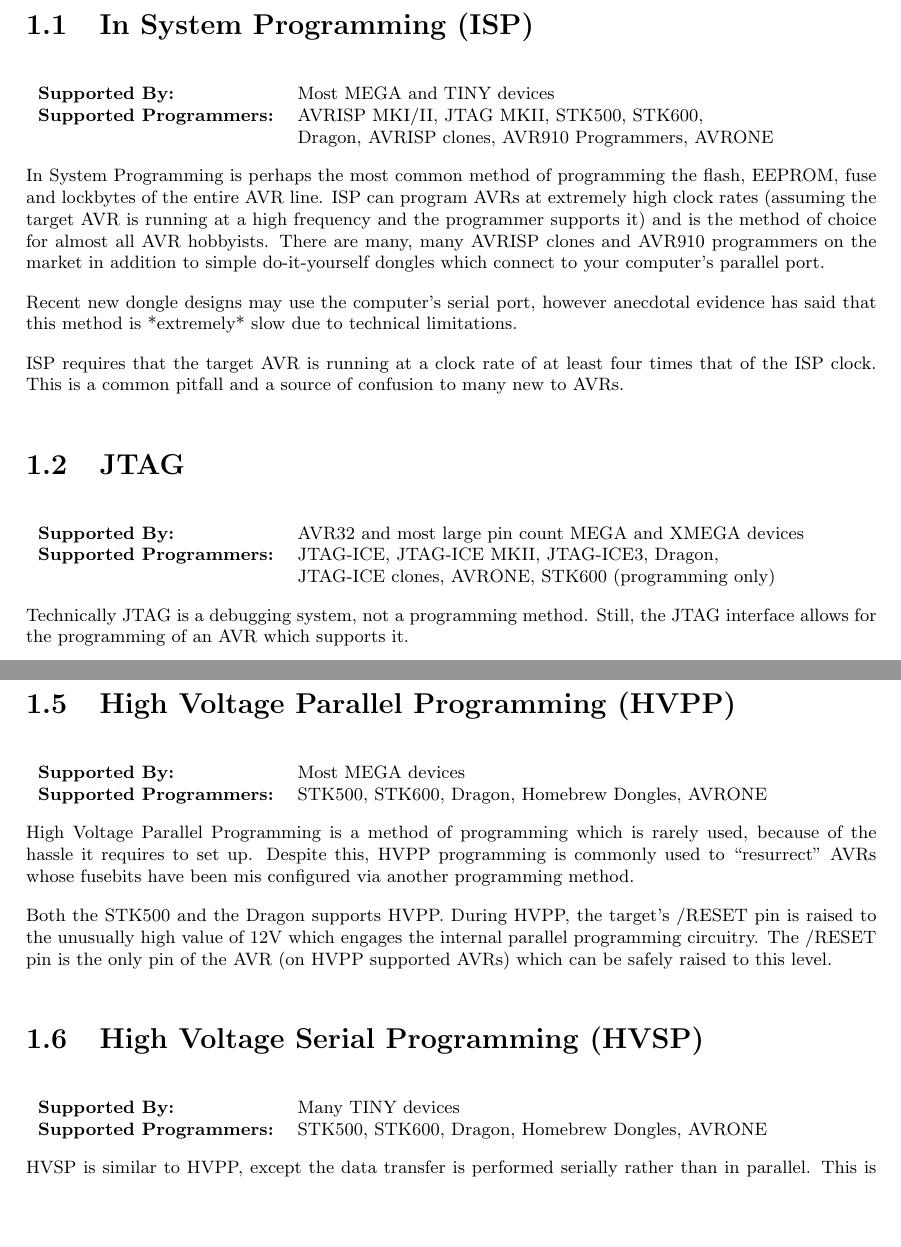
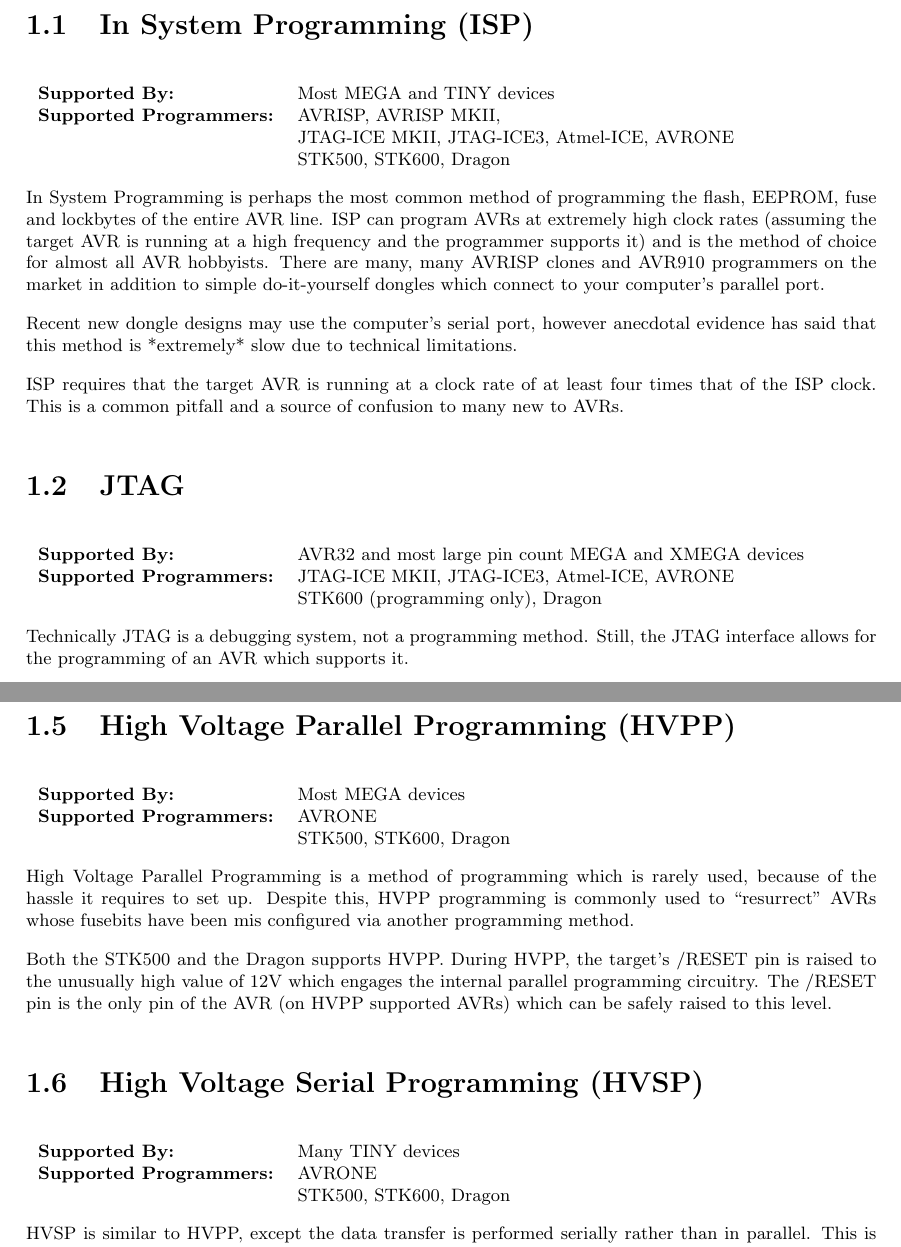
Before and after one commit to abcminiuser/avr-tutorials, a LaTeX book (ProgrammingMethods/ProgrammingMethods.tex): two parts of pages 3 and 4 of 7, joined at a grey line, cut so that both start at the same text, the shorter picture padded with empty space. Compiled offline with pdfLaTeX.

Commit message:
Update ye-olde Programming Methods article with Atmel-ICE protocol support.

```diff
--- a/ProgrammingMethods/ProgrammingMethods.tex
+++ b/ProgrammingMethods/ProgrammingMethods.tex
@@ -20,7 +20,7 @@
 \small{
 	\begin{tabular}{ll}
 	\textbf{Supported By:}			&	Most MEGA and TINY devices \\
-	\textbf{Supported Programmers:}	&	\vtop{\hbox{\strut AVRISP MKI/II, JTAG MKII, STK500, STK600,} \hbox{\strut Dragon, AVRISP clones, AVR910 Programmers, AVRONE}}
+	\textbf{Supported Programmers:}	&	\vtop{\hbox{\strut AVRISP, AVRISP MKII,} \hbox{\strut JTAG-ICE MKII, JTAG-ICE3, Atmel-ICE, AVRONE} \hbox{\strut STK500, STK600, Dragon}}
 	\end{tabular}
 }
 
@@ -35,7 +35,7 @@
 \small{
 	\begin{tabular}{ll}
 	\textbf{Supported By:}			&	AVR32 and most large pin count MEGA and XMEGA devices \\
-	\textbf{Supported Programmers:}	&	\vtop{\hbox{\strut JTAG-ICE, JTAG-ICE MKII, JTAG-ICE3, Dragon,} \hbox{\strut JTAG-ICE clones, AVRONE, STK600 (programming only)}}
+	\textbf{Supported Programmers:}	&	\vtop{\hbox{\strut JTAG-ICE MKII, JTAG-ICE3, Atmel-ICE, AVRONE} \hbox{\strut STK600 (programming only), Dragon}}
 	\end{tabular}
 }
 
@@ -78,7 +78,7 @@
 \small{
 	\begin{tabular}{ll}
 	\textbf{Supported By:}			&	Most MEGA devices \\
-	\textbf{Supported Programmers:}	&	\vtop{\hbox{\strut STK500, STK600, Dragon, Homebrew Dongles, AVRONE}}
+	\textbf{Supported Programmers:}	&	\vtop{\hbox{\strut AVRONE} \hbox{\strut STK500, STK600, Dragon}}
 	\end{tabular}
 }
 
@@ -91,7 +91,7 @@
 \small{
 	\begin{tabular}{ll}
 	\textbf{Supported By:}			&	Many TINY devices \\
-	\textbf{Supported Programmers:}	&	\vtop{\hbox{\strut STK500, STK600, Dragon, Homebrew Dongles, AVRONE}}
+	\textbf{Supported Programmers:}	&	\vtop{\hbox{\strut AVRONE} \hbox{\strut STK500, STK600, Dragon}}
 	\end{tabular}
 }
 
```
Also changed, not shown: ProgrammingMethods/Output/ProgrammingMethods.pdf, ProgrammingMethods/ProgrammingMethods.tex (10 more changed lines).
